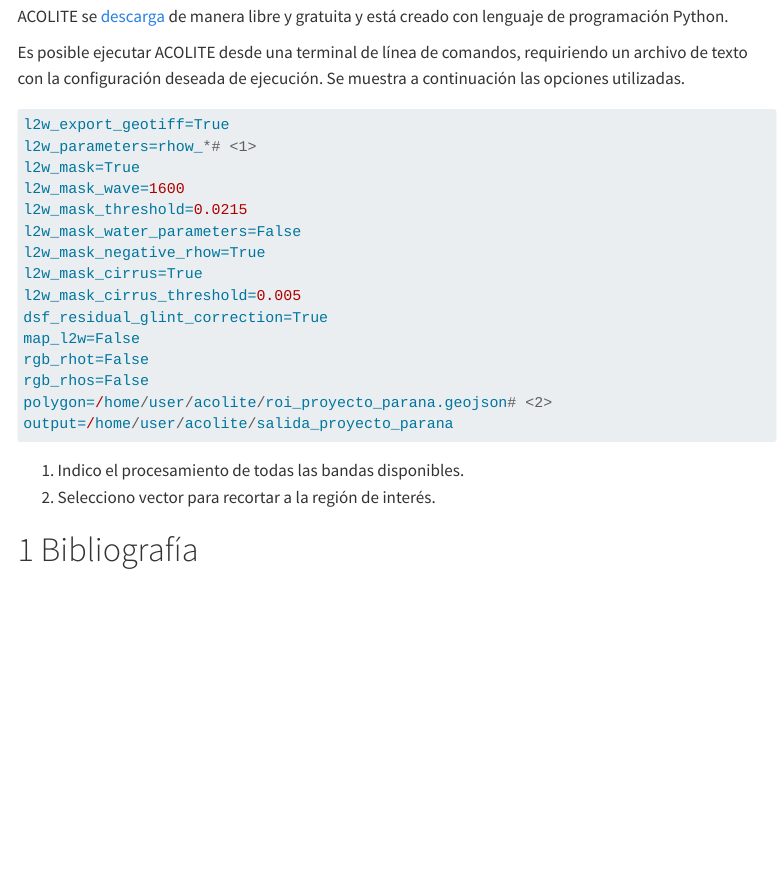
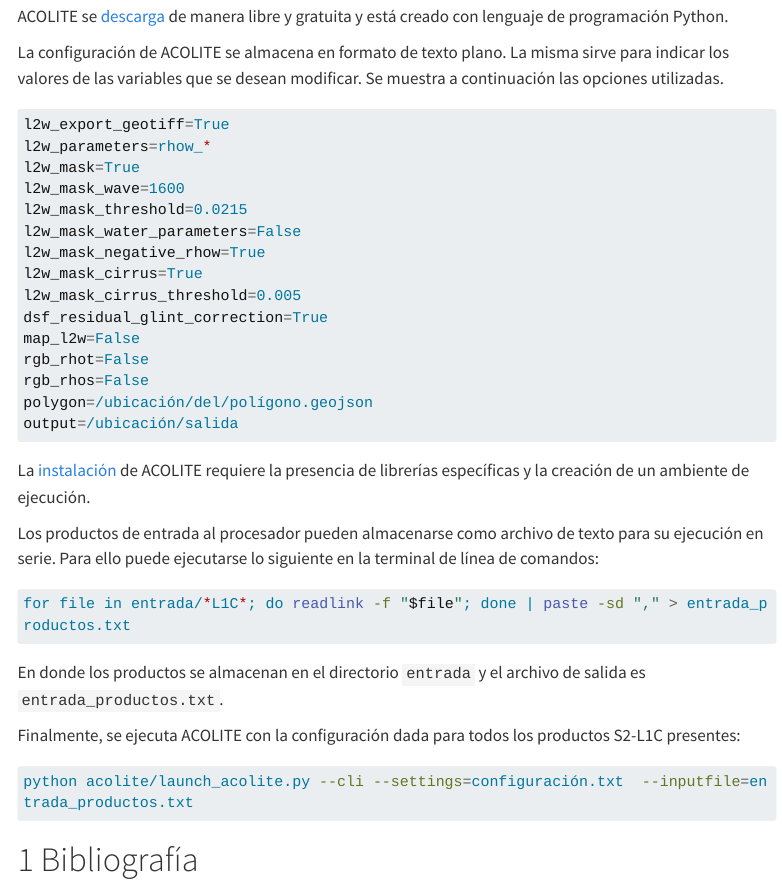
Before and after one commit to vhgauto/gistaq_parana, a Quarto document (notebooks/correccion_acolite.qmd): the page in a window 1100 px wide, from 310 px down. Rendered offline with R 4.5, knitr and Pandoc in place of Quarto, with nearby package versions; menus at the side of the page are left out; long lines of code are wrapped.

Commit message:
agrego comentarios a los chunks, agrego textos

````diff
--- a/notebooks/correccion_acolite.qmd
+++ b/notebooks/correccion_acolite.qmd
@@ -26,11 +26,11 @@
 
 ACOLITE se [descarga](https://github.com/acolite/acolite/releases) de manera libre y gratuita y está creado con lenguaje de programación Python.
 
-Es posible ejecutar ACOLITE desde una terminal de línea de comandos, requiriendo un archivo de texto con la configuración deseada de ejecución. Se muestra a continuación las opciones utilizadas.
+La configuración de ACOLITE se almacena en formato de texto plano. La misma sirve para indicar los valores de las variables que se desean modificar. Se muestra a continuación las opciones utilizadas.
 
-```{r filename="settings.txt"}
+```{bash filename="configuración.txt"}
 l2w_export_geotiff=True
-l2w_parameters=rhow_*# <1>
+l2w_parameters=rhow_*
 l2w_mask=True
 l2w_mask_wave=1600
 l2w_mask_threshold=0.0215
@@ -42,11 +42,25 @@
 map_l2w=False
 rgb_rhot=False
 rgb_rhos=False
-polygon=/home/user/acolite/roi_proyecto_parana.geojson# <2>
-output=/home/user/acolite/salida_proyecto_parana
+polygon=/ubicación/del/polígono.geojson
+output=/ubicación/salida
 ```
-1. Indico el procesamiento de todas las bandas disponibles.
-2. Selecciono vector para recortar a la región de interés.
+
+La [instalación](https://github.com/acolite/acolite?tab=readme-ov-file#dependencies) de ACOLITE requiere la presencia de librerías específicas y la creación de un ambiente de ejecución.
+
+Los productos de entrada al procesador pueden almacenarse como archivo de texto para su ejecución en serie. Para ello puede ejecutarse lo siguiente en la terminal de línea de comandos:
+
+```{bash}
+for file in entrada/*L1C*; do readlink -f "$file"; done | paste -sd "," > entrada_productos.txt
+```
+
+En donde los productos se almacenan en el directorio `entrada` y el archivo de salida es `entrada_productos.txt`.
+
+Finalmente, se ejecuta ACOLITE con la configuración dada para todos los productos S2-L1C presentes:
+
+```{bash}
+python acolite/launch_acolite.py --cli --settings=configuración.txt  --inputfile=entrada_productos.txt
+```
 
 # Bibliografía
 
````
